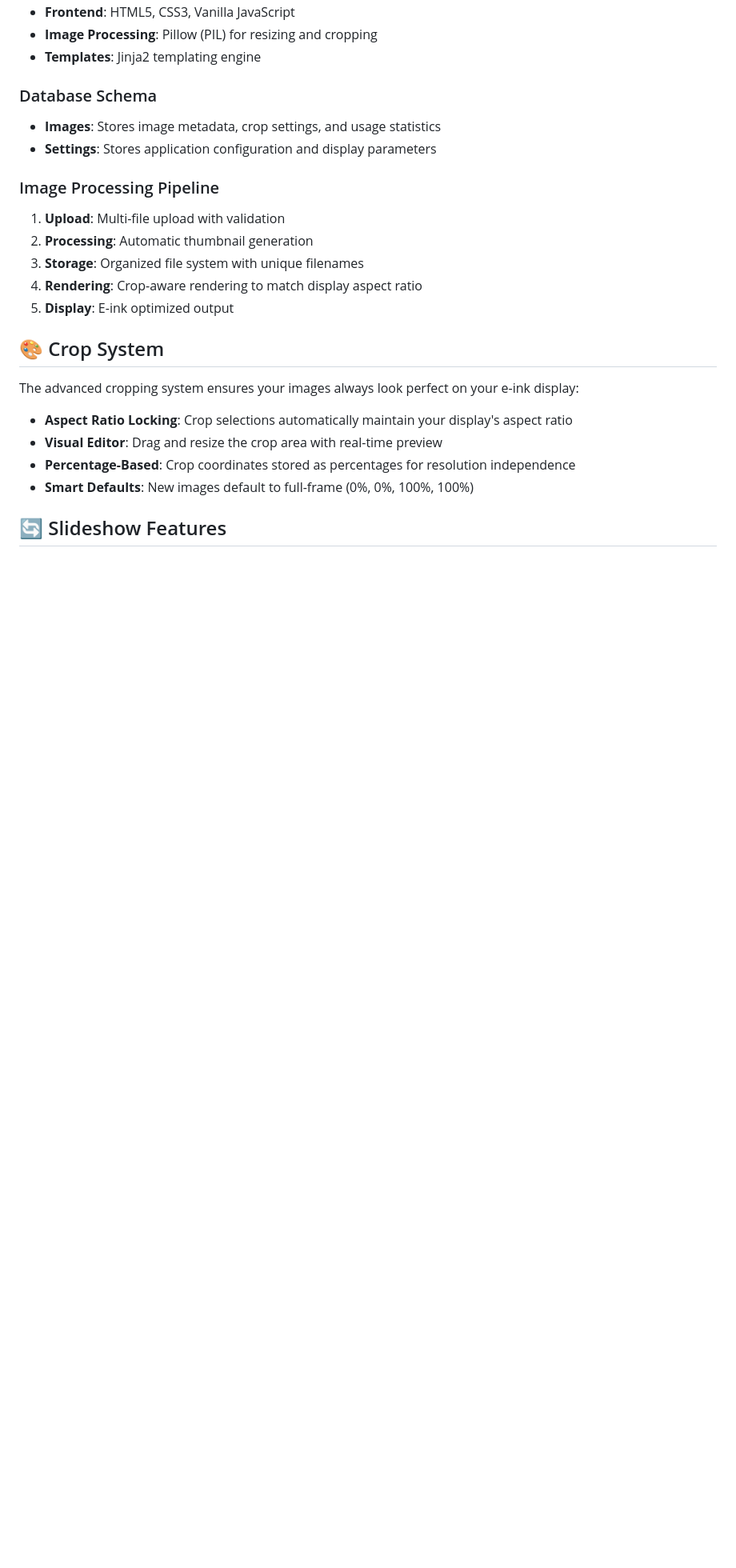
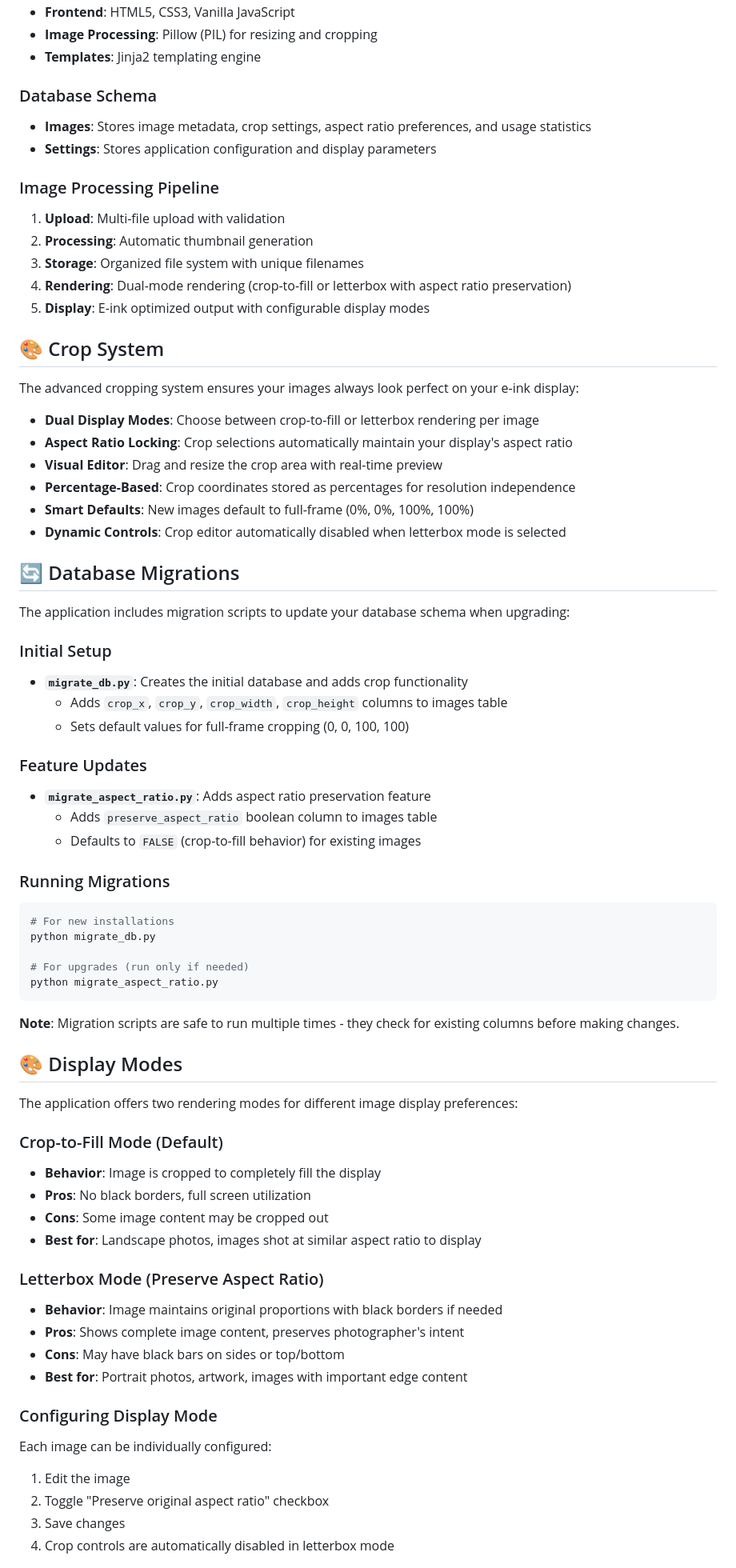
Before and after one commit to ryanlane/epaper-image-frame, a Markdown page: README.md, the part around one of its changes. Shown at 80% size. GitHub-like rendering; blank space fills up the shorter version.

````diff
--- a/README.md
+++ b/README.md
@@ -138,23 +148,72 @@ epaper-image-frame/
 - **Templates**: Jinja2 templating engine
 
 ### Database Schema
-- **Images**: Stores image metadata, crop settings, and usage statistics
+- **Images**: Stores image metadata, crop settings, aspect ratio preferences, and usage statistics
 - **Settings**: Stores application configuration and display parameters
 
 ### Image Processing Pipeline
 1. **Upload**: Multi-file upload with validation
 2. **Processing**: Automatic thumbnail generation
 3. **Storage**: Organized file system with unique filenames
-4. **Rendering**: Crop-aware rendering to match display aspect ratio
-5. **Display**: E-ink optimized output
+4. **Rendering**: Dual-mode rendering (crop-to-fill or letterbox with aspect ratio preservation)
+5. **Display**: E-ink optimized output with configurable display modes
 
 ## 🎨 Crop System
 
 The advanced cropping system ensures your images always look perfect on your e-ink display:
 
+- **Dual Display Modes**: Choose between crop-to-fill or letterbox rendering per image
 - **Aspect Ratio Locking**: Crop selections automatically maintain your display's aspect ratio
 - **Visual Editor**: Drag and resize the crop area with real-time preview
 - **Percentage-Based**: Crop coordinates stored as percentages for resolution independence
 - **Smart Defaults**: New images default to full-frame (0%, 0%, 100%, 100%)
+- **Dynamic Controls**: Crop editor automatically disabled when letterbox mode is selected
 
-## 🔄 Slideshow Features
+## 🔄 Database Migrations
+
+The application includes migration scripts to update your database schema when upgrading:
+
+### Initial Setup
+- **`migrate_db.py`**: Creates the initial database and adds crop functionality
+  - Adds `crop_x`, `crop_y`, `crop_width`, `crop_height` columns to images table
+  - Sets default values for full-frame cropping (0, 0, 100, 100)
+
+### Feature Updates
+- **`migrate_aspect_ratio.py`**: Adds aspect ratio preservation feature
+  - Adds `preserve_aspect_ratio` boolean column to images table
+  - Defaults to `FALSE` (crop-to-fill behavior) for existing images
+
+### Running Migrations
+```bash
+# For new installations
+python migrate_db.py
+
+# For upgrades (run only if needed)
+python migrate_aspect_ratio.py
+```
+
+**Note**: Migration scripts are safe to run multiple times - they check for existing columns before making changes.
+
+## 🎨 Display Modes
+
+The application offers two rendering modes for different image display preferences:
+
+### Crop-to-Fill Mode (Default)
+- **Behavior**: Image is cropped to completely fill the display
+- **Pros**: No black borders, full screen utilization
+- **Cons**: Some image content may be cropped out
+- **Best for**: Landscape photos, images shot at similar aspect ratio to display
+
+### Letterbox Mode (Preserve Aspect Ratio)
+- **Behavior**: Image maintains original proportions with black borders if needed
+- **Pros**: Shows complete image content, preserves photographer's intent
+- **Cons**: May have black bars on sides or top/bottom
+- **Best for**: Portrait photos, artwork, images with important edge content
+
+### Configuring Display Mode
+Each image can be individually configured:
+1. Edit the image
+2. Toggle "Preserve original aspect ratio" checkbox
+3. Save changes
+4. Crop controls are automatically disabled in letterbox mode
+
````
Also changed, not shown: other parts of README.md (+32 -21 lines).
